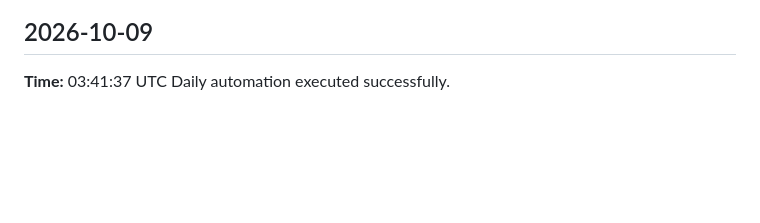
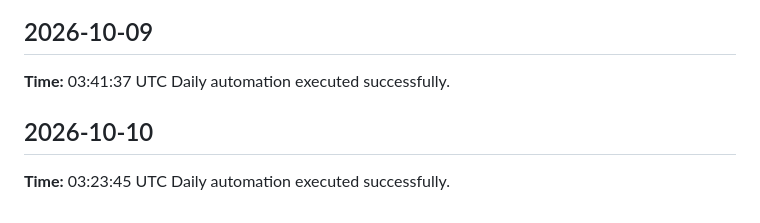
Before and after one commit to yaswanthme007/dsa-atlas, a Markdown page: logs/daily-log.md, the part around the change. Drawn GitHub-style; blank space fills up the shorter version.

Commit message:
chore: daily update 2026-10-10

```diff
--- a/logs/daily-log.md
+++ b/logs/daily-log.md
@@ -274,3 +274,7 @@ Daily automation executed successfully.
 ## 2026-10-09
 **Time:** 03:41:37 UTC
 Daily automation executed successfully.
+
+## 2026-10-10
+**Time:** 03:23:45 UTC
+Daily automation executed successfully.
```
